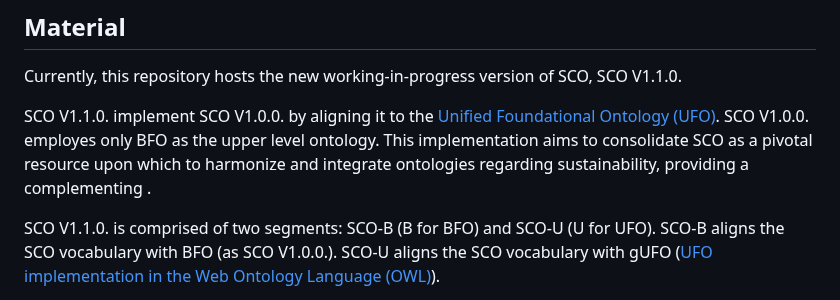
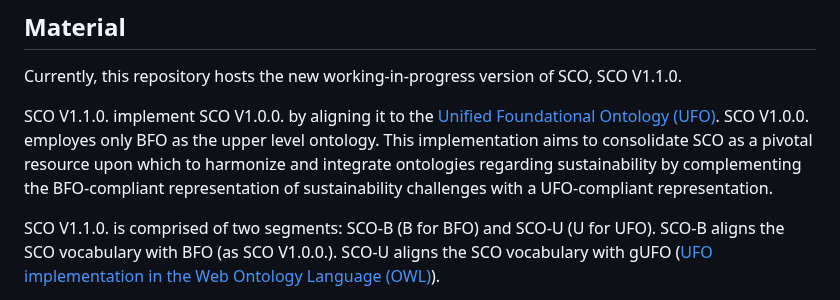
Before and after one commit to gioUbbiali/Sustainability-Core-Ontology, a Markdown page: README.md, the part around the change. Rendered like a GitHub page.

```diff
--- a/README.md
+++ b/README.md
@@ -14,7 +14,7 @@ SCO is designed to be a pivotal resource upon which to harmonize and integrate o
 
 Currently, this repository hosts the new working-in-progress version of SCO, SCO V1.1.0.
 
-SCO V1.1.0. implement SCO V1.0.0. by aligning it to the [Unified Foundational Ontology (UFO)](https://ontouml.readthedocs.io/en/latest/intro/ufo.html). SCO V1.0.0. employes only BFO as the upper level ontology. This implementation aims to consolidate SCO as a pivotal resource upon which to harmonize and integrate ontologies regarding sustainability, providing a complementing .
+SCO V1.1.0. implement SCO V1.0.0. by aligning it to the [Unified Foundational Ontology (UFO)](https://ontouml.readthedocs.io/en/latest/intro/ufo.html). SCO V1.0.0. employes only BFO as the upper level ontology. This implementation aims to consolidate SCO as a pivotal resource upon which to harmonize and integrate ontologies regarding sustainability by complementing the BFO-compliant representation of sustainability challenges with a UFO-compliant representation.
 
 SCO V1.1.0. is comprised of two segments: SCO-B (B for BFO) and SCO-U (U for UFO). SCO-B aligns the SCO vocabulary with BFO (as SCO V1.0.0.). SCO-U aligns the SCO vocabulary with gUFO ([UFO implementation in the Web Ontology Language (OWL)](https://nemo-ufes.github.io/gufo/)).
 
```
